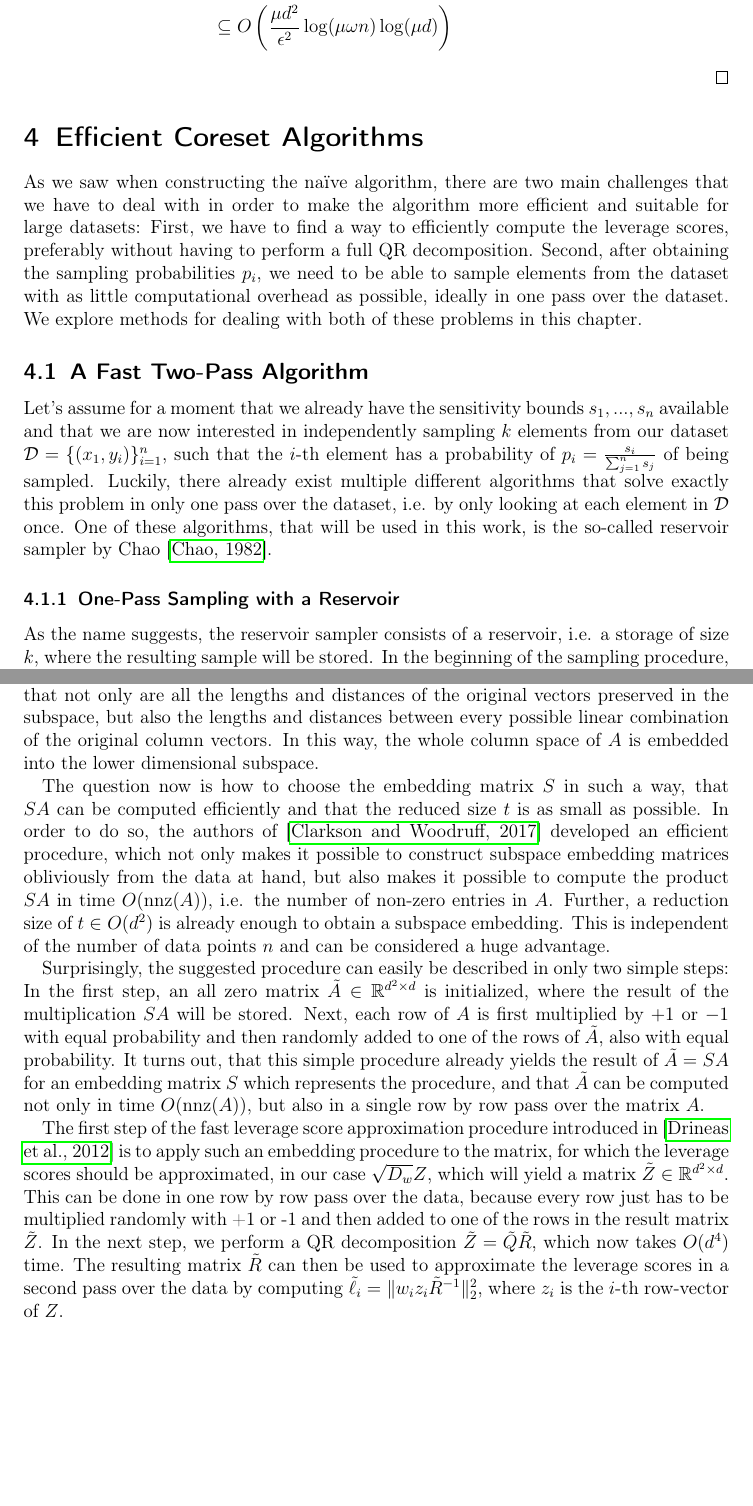
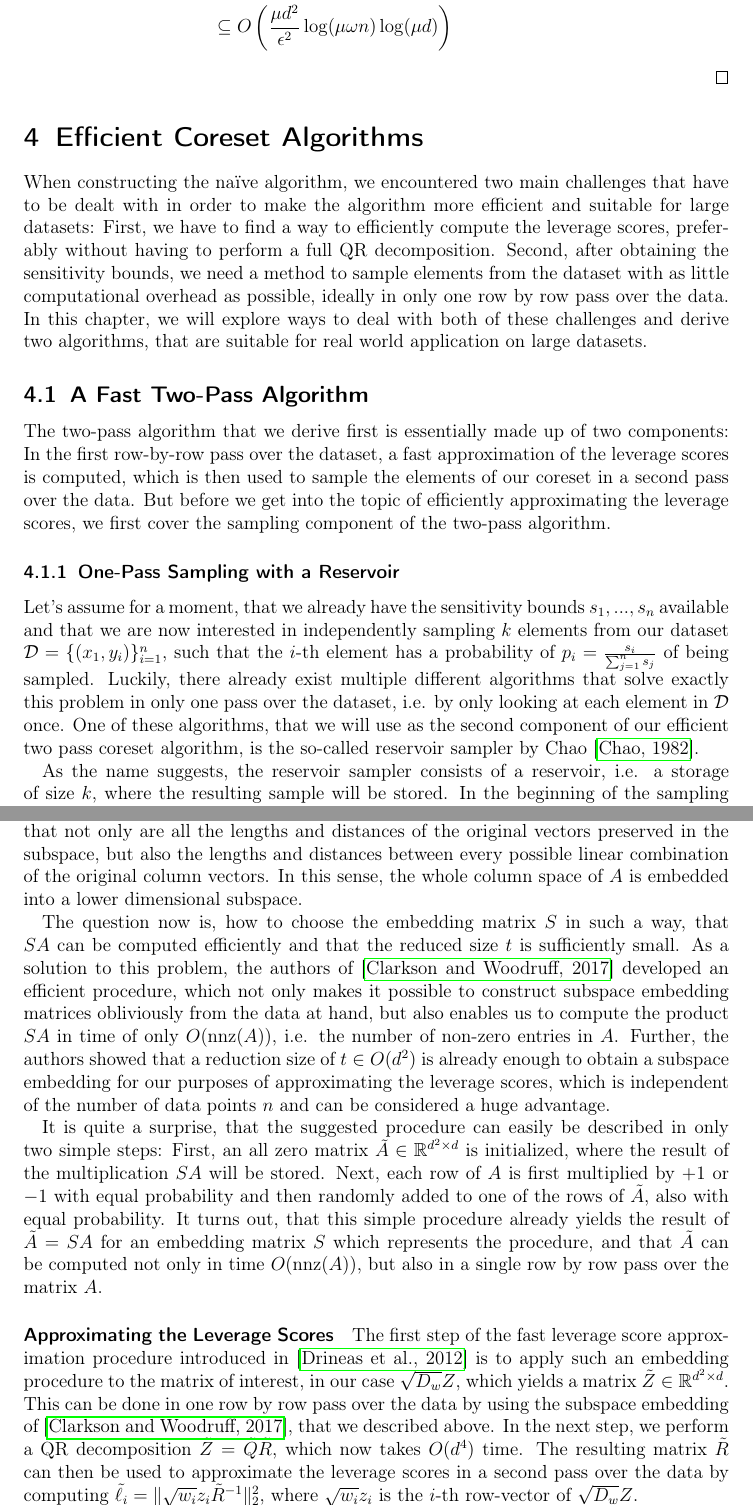
Before and after one commit to chr-peters/masters-thesis, a LaTeX thesis (masters_thesis_christian_peters.tex, which reads sections/efficient_algorithms.tex): two parts of pages 36 and 38 of 48, joined at a grey line, cut so that both start at the same text, the shorter picture padded with empty space. Compiled offline with pdfLaTeX.

Commit message:
first version of chapter on efficient coreset algorithms done

```diff
--- a/sections/efficient_algorithms.tex
+++ b/sections/efficient_algorithms.tex
@@ -1,21 +1,34 @@
 \section{Efficient Coreset Algorithms}
 
-As we saw when constructing the na\"ive algorithm, there are two
-main challenges that we have to deal with in order to make the
+When constructing the na\"ive algorithm, we encountered two
+main challenges that have to be dealt with in order to make the
 algorithm more efficient and suitable for large datasets:
 First, we have to find a way to efficiently compute the
 leverage scores, preferably without
 having to perform a full QR decomposition.
-Second, after obtaining the sampling probabilities $p_i$, we
-need to be able to sample elements from the dataset
+Second, after obtaining the sensitivity bounds, we
+need a method to sample elements from the dataset
 with as little computational overhead as possible, ideally
-in one pass over the dataset.
-We explore methods for dealing with both of these problems in this
-chapter.
+in only one row by row pass over the data.
+In this chapter, we will explore ways to deal with both of
+these challenges and derive two algorithms, that are
+suitable for real world application on large datasets.
 
 \subsection{A Fast Two-Pass Algorithm}
 
-Let's assume for a moment that we already have the sensitivity
+The two-pass algorithm that we derive first is essentially
+made up of two components:
+In the first row-by-row pass over the dataset, a fast approximation
+of the leverage scores is computed, which is then
+used to sample the elements of our coreset in a second
+pass over the data.
+But before we get into the topic of efficiently approximating
+the leverage scores, we first cover the sampling component
+of the two-pass algorithm.
+
+\subsubsection{One-Pass Sampling with a Reservoir}
+
+Let's assume for a moment, that we already have the sensitivity
 bounds $s_1, ..., s_n$ available and that we are now
 interested in independently sampling $k$ elements from our dataset
 $\mathcal{D} = \{(x_1, y_i)\}_{i=1}^n$, such that the
@@ -24,10 +37,10 @@ $p_i = \frac{s_i}{\sum_{j=1}^n s_j}$ of being sampled.
 Luckily, there already exist multiple different algorithms
 that solve exactly this problem in only one pass over the
 dataset, i.e. by only looking at each element in $\mathcal{D}$
-once. One of these algorithms, that will be used in this
-work, is the so-called reservoir sampler by Chao~\cite{reservoir-sampler}.
-
-\subsubsection{One-Pass Sampling with a Reservoir}
+once. One of these algorithms, that we will use as the
+second component of
+our efficient two pass coreset algorithm,
+is the so-called reservoir sampler by Chao~\cite{reservoir-sampler}.
 
 As the name suggests, the reservoir sampler consists of a reservoir,
 i.e. a storage of size $k$, where the resulting sample will be stored.
@@ -126,27 +142,29 @@ By this logic, we can see that not only are all the lengths
 and distances of the original vectors preserved in the
 subspace, but also
 the lengths and distances between every possible linear
-combination of the original column vectors. In this way, the
-whole column space of $A$ is embedded into the lower dimensional
+combination of the original column vectors. In this sense, the
+whole column space of $A$ is embedded into a lower dimensional
 subspace.
 
-The question now is how to choose the embedding matrix $S$ in
+The question now is, how to choose the embedding matrix $S$ in
 such a way, that $SA$ can be
-computed efficiently and that the reduced size $t$ is as small
-as possible. In order to do so, the authors of
+computed efficiently and that the reduced size $t$ is sufficiently
+small. As a solution to this problem, the authors of
 \cite{woodruff-2017} developed an efficient procedure,
 which not only makes it possible to construct subspace
 embedding matrices obliviously from the data at hand, but
-also makes it possible to compute the product $SA$
-in time $O(\operatorname{nnz}(A))$, i.e. the number of
-non-zero entries in $A$. Further, a reduction size of
-$t \in O(d^2)$ is already enough to obtain a subspace embedding.
-This is independent of the number of data points $n$ and
+also enables us to compute the product $SA$
+in time of only $O(\operatorname{nnz}(A))$, i.e. the number of
+non-zero entries in $A$.
+Further, the authors showed that a reduction size of
+$t \in O(d^2)$ is already enough to obtain a subspace embedding
+for our purposes of approximating the leverage scores,
+which is independent of the number of data points $n$ and
 can be considered a huge advantage.
 
-Surprisingly, the suggested
+It is quite a surprise, that the suggested
 procedure can easily be described in only two simple steps:
-In the first step, an all zero matrix
+First, an all zero matrix
 $\tilde{A} \in \mathbb{R}^{d^2 \times d}$ is initialized, where
 the result of the multiplication $SA$ will be stored.
 Next, each row of $A$ is first multiplied by $+1$ or $-1$
@@ -158,21 +176,24 @@ represents the procedure, and that $\tilde{A}$ can be
 computed not only in time $O(\operatorname{nnz}(A))$, but also
 in a single row by row pass over the matrix $A$.
 
+\paragraph{Approximating the Leverage Scores}
+
 The first step of the fast leverage score approximation procedure
 introduced in \cite{leverage-scores-drineas} is to apply such
-an embedding procedure to the matrix, for which the leverage scores
-should be approximated, in our case $\sqrt{D_w}Z$, which will
-yield a matrix $\tilde{Z} \in \mathbb{R}^{d^2 \times d}$.
-This can be done in one row by row pass over the data, because
-every row just has to be multiplied randomly with +1 or -1 and
-then added to one of the rows in the result matrix $\tilde{Z}$.
+an embedding procedure to the matrix of interest,
+in our case $\sqrt{D_w}Z$, which yields
+a matrix $\tilde{Z} \in \mathbb{R}^{d^2 \times d}$.
+This can be done in one row by row pass over the data
+by using the subspace embedding of
+\cite{woodruff-2017}, that we described above.
 In the next step, we perform a QR decomposition
 $\tilde{Z} = \tilde{Q} \tilde{R}$, which now takes
 $O(d^4)$ time. The resulting
 matrix $\tilde{R}$ can then be used to approximate
 the leverage scores in a second pass over the data by computing
-$\tilde{\ell_i} = \lVert w_i z_i \tilde{R}^{-1} \rVert_2^2$, where $z_i$
-is the $i$-th row-vector of $Z$.
+$\tilde{\ell_i} = \lVert \sqrt{w_i} z_i \tilde{R}^{-1} \rVert_2^2$,
+where $\sqrt{w_i} z_i$ is the $i$-th row-vector of
+$\sqrt{D_w}Z$.
 
 The computation of $\tilde{\ell_i}$ takes time $O(d^2)$, but
 the authors of \cite{leverage-scores-drineas} suggest another
@@ -181,5 +202,5 @@ a useful step if $d > \log(n)$.
 Their idea is to apply a so-called Johnson-Lindenstrauss
-transformation \cite{johnson-lindenstrauss} to $R^{-1}$
+transformation \cite{johnson-lindenstrauss} to $R^{-1}$,
 in order to reduce its size to only $d \times m$ elements,
 where $m \in O(\log(n))$. What this means is that the matrix
 $R^{-1} \in \mathbb{R}^{d \times d}$ is multiplied by a random matrix
```
Also changed, not shown: sections/efficient_algorithms.tex (78 more changed lines).
